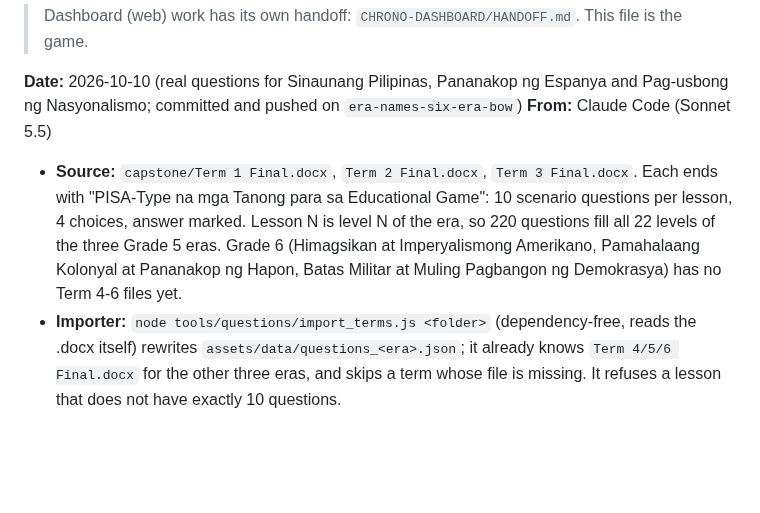
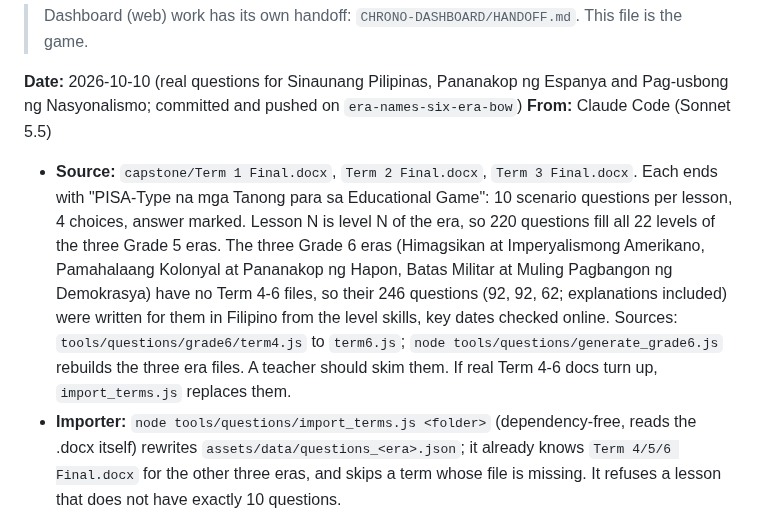
Before and after one commit to rowdel-ctrl/CHRONO-MAINREPO, a Markdown page: HANDOFF.md, the part around the change. GitHub-like rendering; blank space fills up the shorter version.

Commit message:
doc: record the Grade 6 question set; point at the current CHRONO-GAMEAPP

```diff
--- a/HANDOFF.md
+++ b/HANDOFF.md
@@ -7,7 +7,7 @@
 
 **Date:** 2026-10-10 (real questions for Sinaunang Pilipinas, Pananakop ng Espanya and Pag-usbong ng Nasyonalismo; committed and pushed on `era-names-six-era-bow`)
 **From:** Claude Code (Sonnet 5.5)
-- **Source:** `capstone/Term 1 Final.docx`, `Term 2 Final.docx`, `Term 3 Final.docx`. Each ends with "PISA-Type na mga Tanong para sa Educational Game": 10 scenario questions per lesson, 4 choices, answer marked. Lesson N is level N of the era, so 220 questions fill all 22 levels of the three Grade 5 eras. Grade 6 (Himagsikan at Imperyalismong Amerikano, Pamahalaang Kolonyal at Pananakop ng Hapon, Batas Militar at Muling Pagbangon ng Demokrasya) has no Term 4-6 files yet.
+- **Source:** `capstone/Term 1 Final.docx`, `Term 2 Final.docx`, `Term 3 Final.docx`. Each ends with "PISA-Type na mga Tanong para sa Educational Game": 10 scenario questions per lesson, 4 choices, answer marked. Lesson N is level N of the era, so 220 questions fill all 22 levels of the three Grade 5 eras. The three Grade 6 eras (Himagsikan at Imperyalismong Amerikano, Pamahalaang Kolonyal at Pananakop ng Hapon, Batas Militar at Muling Pagbangon ng Demokrasya) have no Term 4-6 files, so their 246 questions (92, 92, 62; explanations included) were written for them in Filipino from the level skills, key dates checked online. Sources: `tools/questions/grade6/term4.js` to `term6.js`; `node tools/questions/generate_grade6.js` rebuilds the three era files. A teacher should skim them. If real Term 4-6 docs turn up, `import_terms.js` replaces them.
 - **Importer:** `node tools/questions/import_terms.js <folder>` (dependency-free, reads the .docx itself) rewrites `assets/data/questions_<era>.json`; it already knows `Term 4/5/6 Final.docx` for the other three eras, and skips a term whose file is missing. It refuses a lesson that does not have exactly 10 questions.
 - **Shape:** ids `pre_3_7`, `spa_1_1`, `nat_2_4`; `subTopic` is the lesson title; all `medium`; **no explanations** in the source. Because of that the wrong-answer card now says "Ang tamang sagot ay B. <the answer text>" and the Codex blurb falls back to "Tamang sagot: <text>" (`Question.correctText`).
 - **Boss level** (the last lesson of each era, 22 questions): its own 10 plus 12 reused from the earlier lessons, spread evenly, with their own ids (`..._N_11` to `_22`) so editing one in the dashboard question bank does not touch the lesson it came from. The three imported eras now have keys 1..N only, which also fixes the boss-pool-under-key-10 mismatch for them; Himagsikan at Imperyalismong Amerikano, Pamahalaang Kolonyal at Pananakop ng Hapon and Batas Militar at Muling Pagbangon ng Demokrasya still have the old files (5 a level, boss under key 10).
```
